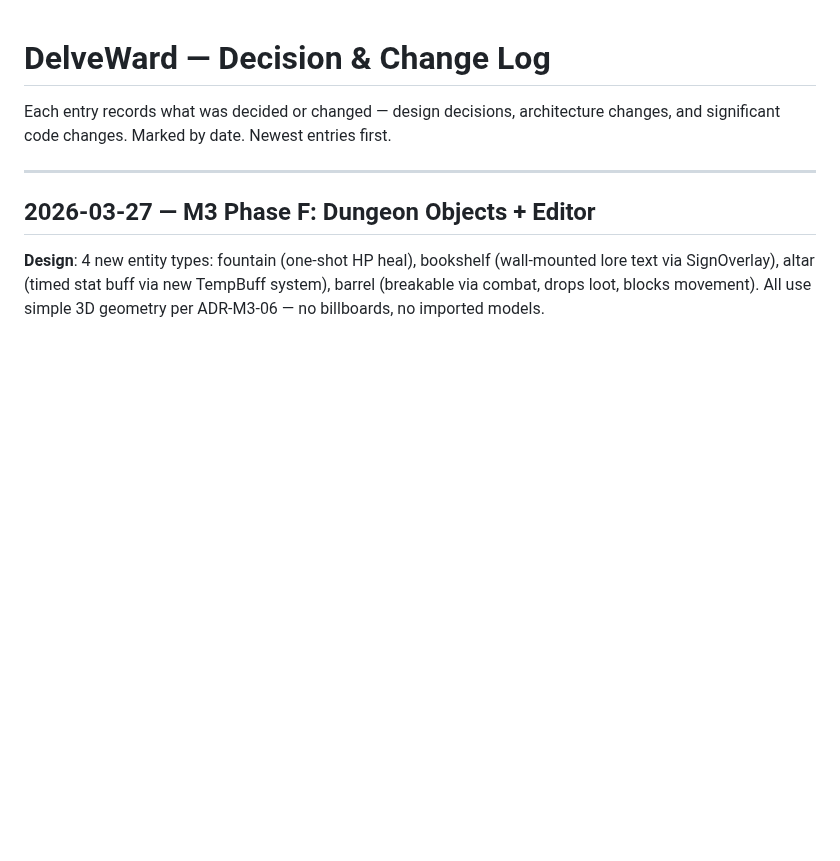
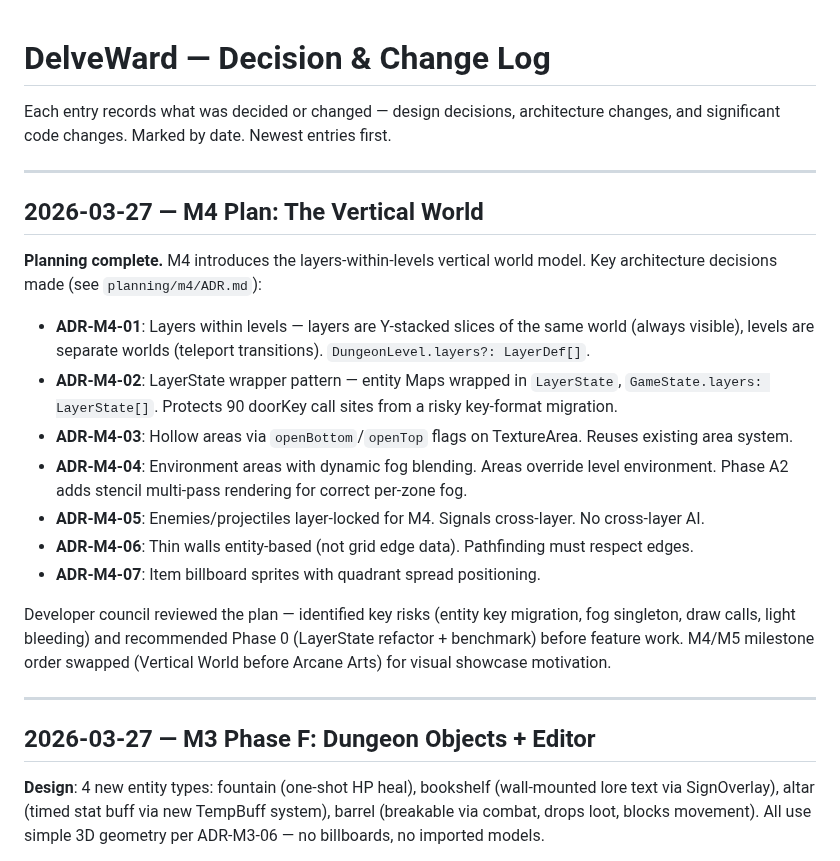
Before and after one commit to l3hox/DelveWard, a Markdown page: planning/LOG.md, the part around the change. Rendered like a GitHub page; blank space fills up the shorter version.

```diff
--- a/planning/LOG.md
+++ b/planning/LOG.md
@@ -1,6 +1,22 @@
 # DelveWard — Decision & Change Log
 
 Each entry records what was decided or changed — design decisions, architecture changes, and significant code changes. Marked by date. Newest entries first.
+
+---
+
+## 2026-03-27 — M4 Plan: The Vertical World
+
+**Planning complete.** M4 introduces the layers-within-levels vertical world model. Key architecture decisions made (see `planning/m4/ADR.md`):
+
+- **ADR-M4-01**: Layers within levels — layers are Y-stacked slices of the same world (always visible), levels are separate worlds (teleport transitions). `DungeonLevel.layers?: LayerDef[]`.
+- **ADR-M4-02**: LayerState wrapper pattern — entity Maps wrapped in `LayerState`, `GameState.layers: LayerState[]`. Protects 90 doorKey call sites from a risky key-format migration.
+- **ADR-M4-03**: Hollow areas via `openBottom`/`openTop` flags on TextureArea. Reuses existing area system.
+- **ADR-M4-04**: Environment areas with dynamic fog blending. Areas override level environment. Phase A2 adds stencil multi-pass rendering for correct per-zone fog.
+- **ADR-M4-05**: Enemies/projectiles layer-locked for M4. Signals cross-layer. No cross-layer AI.
+- **ADR-M4-06**: Thin walls entity-based (not grid edge data). Pathfinding must respect edges.
+- **ADR-M4-07**: Item billboard sprites with quadrant spread positioning.
+
+Developer council reviewed the plan — identified key risks (entity key migration, fog singleton, draw calls, light bleeding) and recommended Phase 0 (LayerState refactor + benchmark) before feature work. M4/M5 milestone order swapped (Vertical World before Arcane Arts) for visual showcase motivation.
 
 ---
 
```
Also changed, not shown: planning/PROGRESS.md (+19 -2 lines), planning/m4/ADR.md (added, +242 -0 lines).
